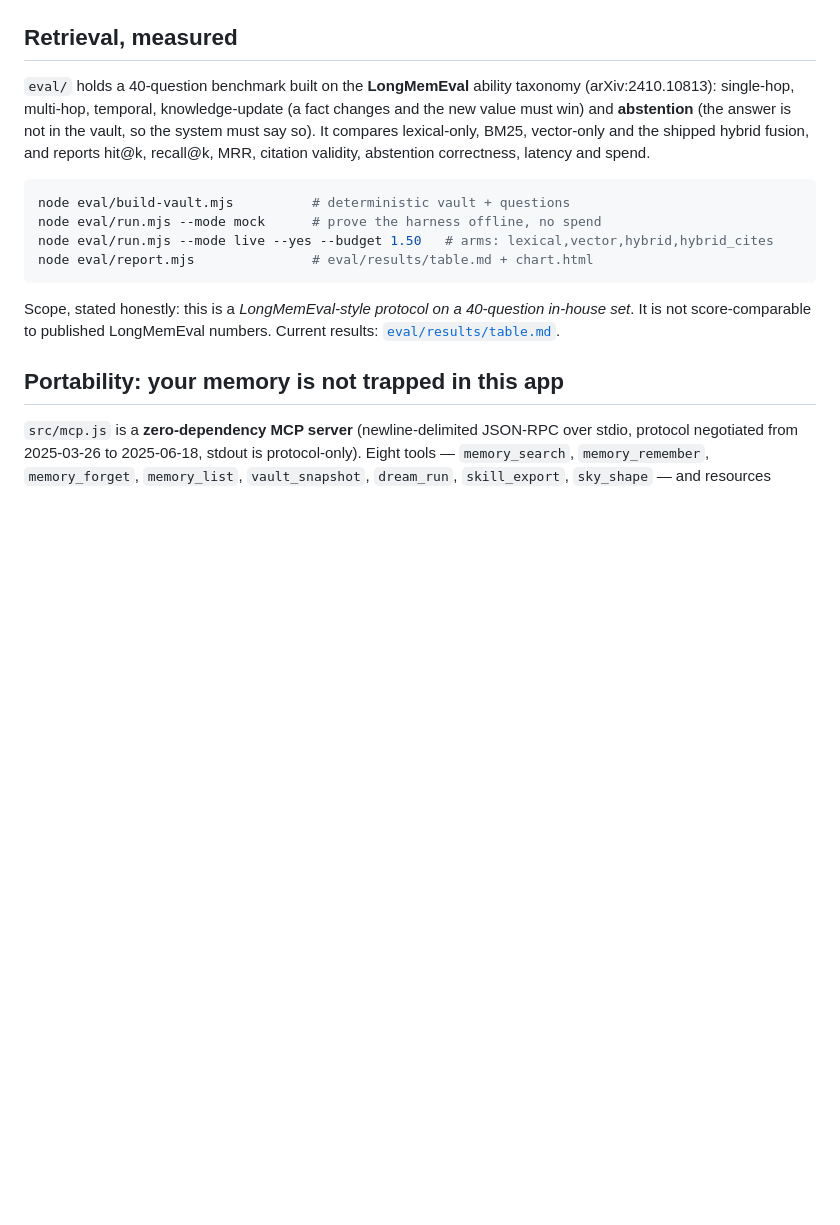
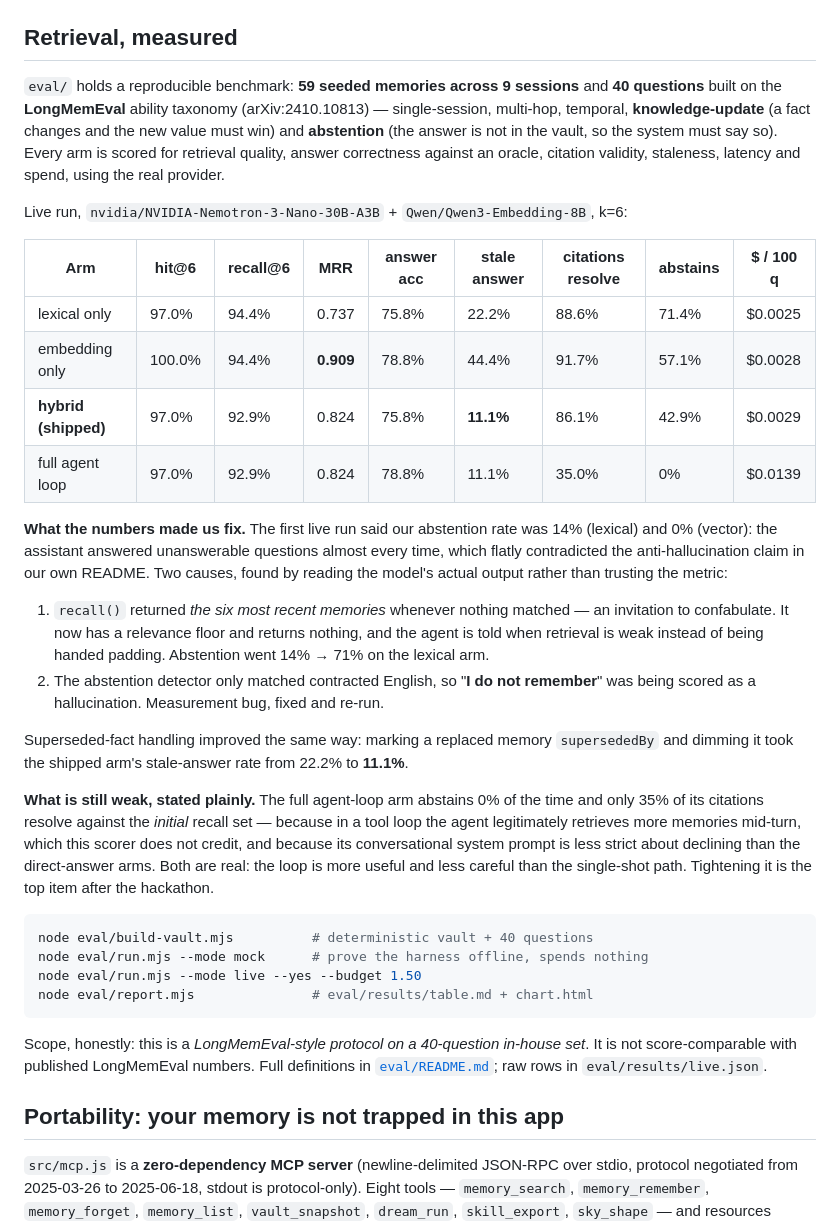
Before and after one commit to JinYi123456/mnemos-personal-ai, a Markdown page: README.md, the part around the change. GitHub-like rendering; blank space fills up the shorter version.

````diff
--- a/README.md
+++ b/README.md
@@ -83,22 +83,54 @@ Measured on our own account: **a chat turn with a web-search tool call ≈ $0.00
 
 ## Retrieval, measured
 
-`eval/` holds a 40-question benchmark built on the **LongMemEval** ability taxonomy
-(arXiv:2410.10813): single-hop, multi-hop, temporal, knowledge-update (a fact changes and
-the new value must win) and **abstention** (the answer is not in the vault, so the system
-must say so). It compares lexical-only, BM25, vector-only and the shipped hybrid fusion,
-and reports hit@k, recall@k, MRR, citation validity, abstention correctness, latency and spend.
+`eval/` holds a reproducible benchmark: **59 seeded memories across 9 sessions** and
+**40 questions** built on the **LongMemEval** ability taxonomy (arXiv:2410.10813) —
+single-session, multi-hop, temporal, **knowledge-update** (a fact changes and the new
+value must win) and **abstention** (the answer is not in the vault, so the system must
+say so). Every arm is scored for retrieval quality, answer correctness against an oracle,
+citation validity, staleness, latency and spend, using the real provider.
+
+Live run, `nvidia/NVIDIA-Nemotron-3-Nano-30B-A3B` + `Qwen/Qwen3-Embedding-8B`, k=6:
+
+| Arm | hit@6 | recall@6 | MRR | answer acc | stale answer | citations resolve | abstains | $ / 100 q |
+|---|---|---|---|---|---|---|---|---|
+| lexical only | 97.0% | 94.4% | 0.737 | 75.8% | 22.2% | 88.6% | 71.4% | $0.0025 |
+| embedding only | 100.0% | 94.4% | **0.909** | 78.8% | 44.4% | 91.7% | 57.1% | $0.0028 |
+| **hybrid (shipped)** | 97.0% | 92.9% | 0.824 | 75.8% | **11.1%** | 86.1% | 42.9% | $0.0029 |
+| full agent loop | 97.0% | 92.9% | 0.824 | 78.8% | 11.1% | 35.0% | 0% | $0.0139 |
+
+**What the numbers made us fix.** The first live run said our abstention rate was 14%
+(lexical) and 0% (vector): the assistant answered unanswerable questions almost every
+time, which flatly contradicted the anti-hallucination claim in our own README. Two causes,
+found by reading the model's actual output rather than trusting the metric:
+
+1. `recall()` returned *the six most recent memories* whenever nothing matched — an
+   invitation to confabulate. It now has a relevance floor and returns nothing, and the
+   agent is told when retrieval is weak instead of being handed padding. Abstention went
+   14% → 71% on the lexical arm.
+2. The abstention detector only matched contracted English, so "**I do not remember**"
+   was being scored as a hallucination. Measurement bug, fixed and re-run.
+
+Superseded-fact handling improved the same way: marking a replaced memory `supersededBy`
+and dimming it took the shipped arm's stale-answer rate from 22.2% to **11.1%**.
+
+**What is still weak, stated plainly.** The full agent-loop arm abstains 0% of the time and
+only 35% of its citations resolve against the *initial* recall set — because in a tool loop
+the agent legitimately retrieves more memories mid-turn, which this scorer does not credit,
+and because its conversational system prompt is less strict about declining than the
+direct-answer arms. Both are real: the loop is more useful and less careful than the
+single-shot path. Tightening it is the top item after the hackathon.
 
 ```bash
-node eval/build-vault.mjs          # deterministic vault + questions
-node eval/run.mjs --mode mock      # prove the harness offline, no spend
-node eval/run.mjs --mode live --yes --budget 1.50   # arms: lexical,vector,hybrid,hybrid_cites
+node eval/build-vault.mjs          # deterministic vault + 40 questions
+node eval/run.mjs --mode mock      # prove the harness offline, spends nothing
+node eval/run.mjs --mode live --yes --budget 1.50
 node eval/report.mjs               # eval/results/table.md + chart.html
 ```
 
-Scope, stated honestly: this is a *LongMemEval-style protocol on a 40-question in-house
-set*. It is not score-comparable to published LongMemEval numbers.
-Current results: [`eval/results/table.md`](eval/results/table.md).
+Scope, honestly: this is a *LongMemEval-style protocol on a 40-question in-house set*. It is
+not score-comparable with published LongMemEval numbers. Full definitions in
+[`eval/README.md`](eval/README.md); raw rows in `eval/results/live.json`.
 
 ## Portability: your memory is not trapped in this app
 
````
Also changed, not shown: eval/results/table.md (+7 -7 lines), assets/gallery-03-live.png (added), 6 other files.
